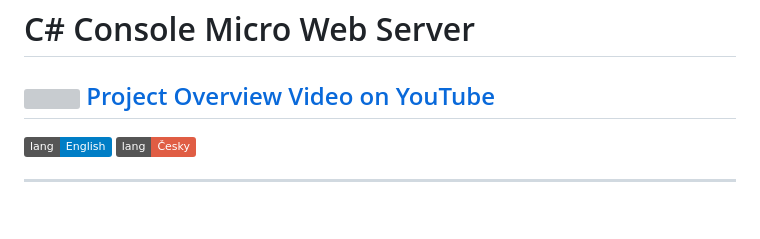
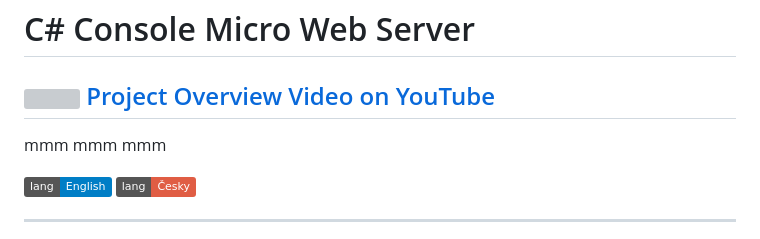
Before and after one commit to mareklonicek/c-_console_micro_web_server, a Markdown page: README.md, the part around the change. GitHub-like rendering; badges without logos; blank space fills up the shorter version; grey boxes are pictures that could not be loaded.

```diff
--- a/README.md
+++ b/README.md
@@ -4,7 +4,9 @@
 
 
 
-
+mmm
+mmm
+mmm
 
 
 
```
